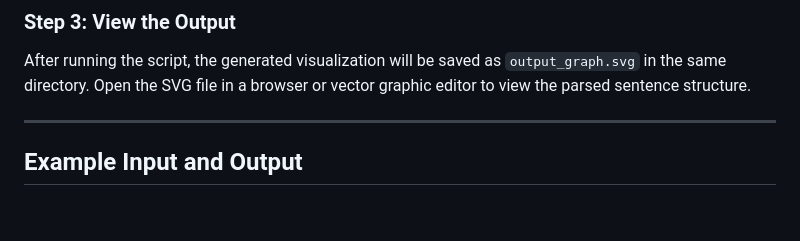
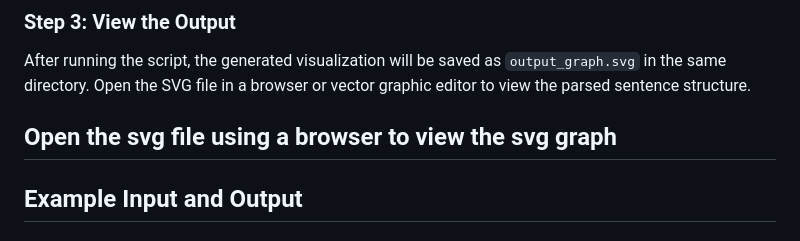
Before and after one commit to LC-Platform/Visualizer, a Markdown page: Readme.md, the part around the change. Rendered like a GitHub page; blank space fills up the shorter version.

```diff
--- a/Readme.md
+++ b/Readme.md
@@ -106,6 +106,7 @@ Run the shell script with the path to your input file:
 ### Step 3: View the Output
 After running the script, the generated visualization will be saved as `output_graph.svg` in the same directory. Open the SVG file in a browser or vector graphic editor to view the parsed sentence structure.
 
+Open the svg file using a browser to view the svg graph
 ---
 
 ## Example Input and Output
```
